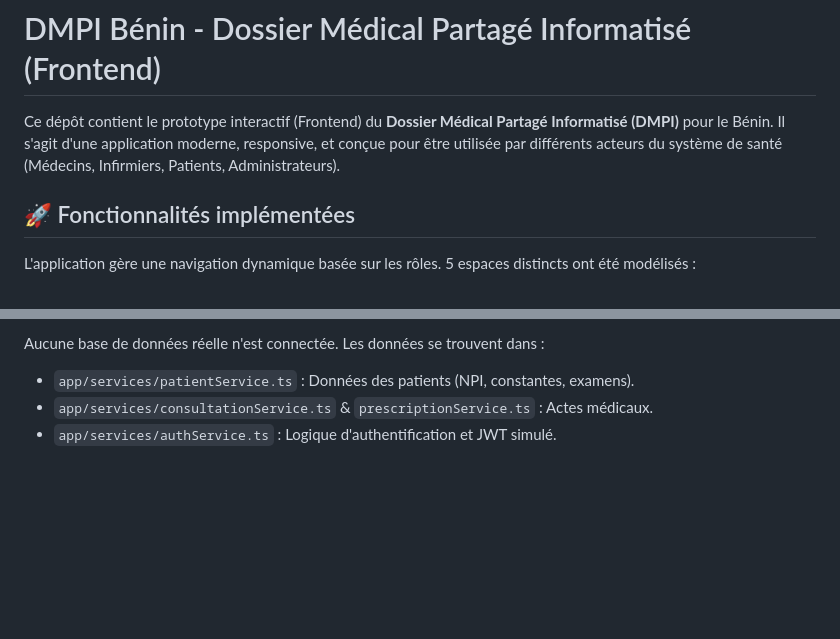
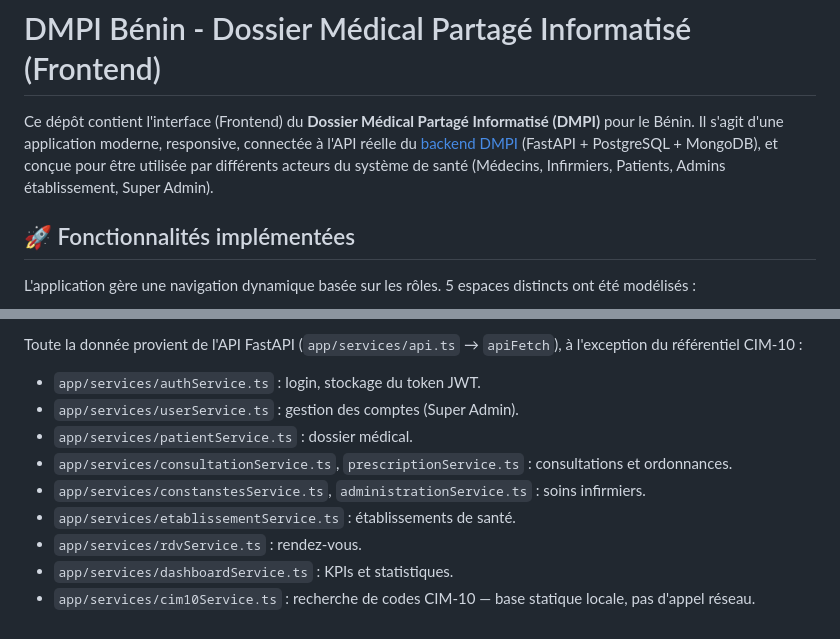
Before and after one commit to VicoKev/dmpi-project, a Markdown page: dmpi-frontend-main-v2/README.md, 2 parts joined by grey strips. Rendered like a GitHub page; blank space fills up the shorter version.

```diff
--- a/dmpi-frontend-main-v2/README.md
+++ b/dmpi-frontend-main-v2/README.md
@@ -1,7 +1,7 @@
 # DMPI Bénin - Dossier Médical Partagé Informatisé (Frontend)
 
-Ce dépôt contient le prototype interactif (Frontend) du **Dossier Médical Partagé Informatisé (DMPI)** pour le Bénin.
-Il s'agit d'une application moderne, responsive, et conçue pour être utilisée par différents acteurs du système de santé (Médecins, Infirmiers, Patients, Administrateurs).
+Ce dépôt contient l'interface (Frontend) du **Dossier Médical Partagé Informatisé (DMPI)** pour le Bénin.
+Il s'agit d'une application moderne, responsive, connectée à l'API réelle du [backend DMPI](../dmpi-backend) (FastAPI + PostgreSQL + MongoDB), et conçue pour être utilisée par différents acteurs du système de santé (Médecins, Infirmiers, Patients, Admins établissement, Super Admin).
 
 ## 🚀 Fonctionnalités implémentées
 
@@ -94,5 +107,12 @@ npm run start
 
-Aucune base de données réelle n'est connectée. Les données se trouvent dans :
-- `app/services/patientService.ts` : Données des patients (NPI, constantes, examens).
-- `app/services/consultationService.ts` & `prescriptionService.ts` : Actes médicaux.
-- `app/services/authService.ts` : Logique d'authentification et JWT simulé.
+Toute la donnée provient de l'API FastAPI (`app/services/api.ts` → `apiFetch`), à l'exception du référentiel CIM-10 :
+
+- `app/services/authService.ts` : login, stockage du token JWT.
+- `app/services/userService.ts` : gestion des comptes (Super Admin).
+- `app/services/patientService.ts` : dossier médical.
+- `app/services/consultationService.ts`, `prescriptionService.ts` : consultations et ordonnances.
+- `app/services/constanstesService.ts`, `administrationService.ts` : soins infirmiers.
+- `app/services/etablissementService.ts` : établissements de santé.
+- `app/services/rdvService.ts` : rendez-vous.
+- `app/services/dashboardService.ts` : KPIs et statistiques.
+- `app/services/cim10Service.ts` : recherche de codes CIM-10 — base statique locale, pas d'appel réseau.
```
Also changed, not shown: other parts of dmpi-frontend-main-v2/README.md (+40 -27 lines), dmpi-backend/README.md (+66 -125 lines).
